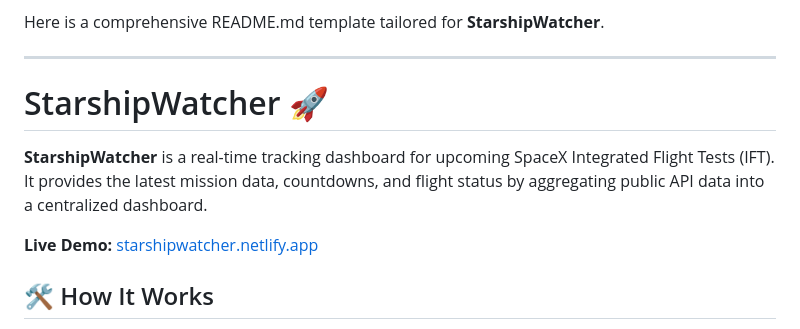
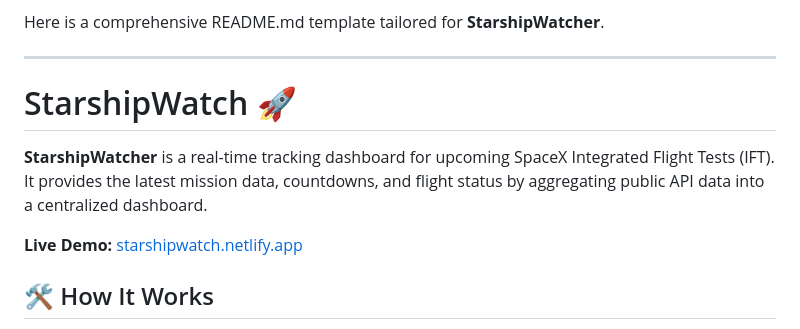
Before and after one commit to jackpostich/StarshipWatch, a Markdown page: README.md, the part around the change. Rendered like a GitHub page.

```diff
--- a/README.md
+++ b/README.md
@@ -13,11 +13,11 @@ Here is a comprehensive README.md template tailored for **StarshipWatcher**.
 
 ***
 
-# StarshipWatcher 🚀
+# StarshipWatch 🚀
 
 **StarshipWatcher** is a real-time tracking dashboard for upcoming SpaceX Integrated Flight Tests (IFT). It provides the latest mission data, countdowns, and flight status by aggregating public API data into a centralized dashboard.
 
-**Live Demo:** [starshipwatcher.netlify.app](https://starshipwatcher.netlify.app)
+**Live Demo:** [starshipwatch.netlify.app](https://starshipwatch.netlify.app)
 
 ## 🛠 How It Works
 
```
